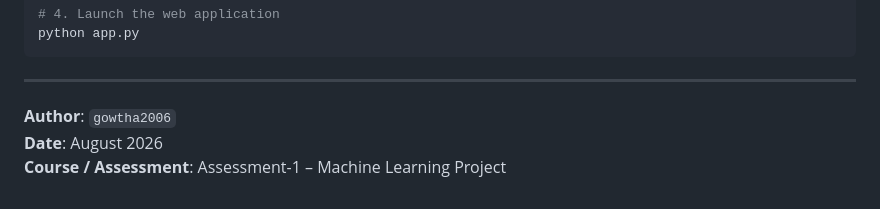
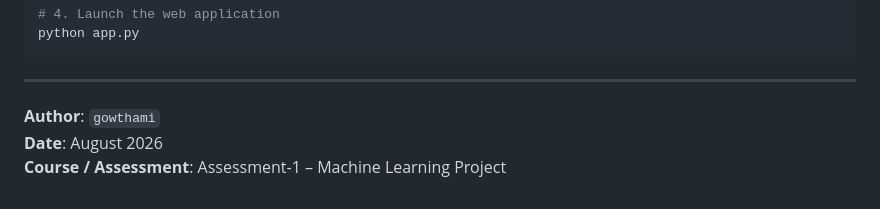
Before and after one commit to gowtha2006/student-performance-prediction, a Markdown page: README.md, the part around the change. GitHub-like rendering.

Commit message:
Update author name to Gowthami

```diff
--- a/README.md
+++ b/README.md
@@ -257,6 +257,6 @@ python app.py
 
 ---
 
-**Author**: `gowtha2006`
+**Author**: `gowthami`
 **Date**: August 2026
 **Course / Assessment**: Assessment-1 – Machine Learning Project
```
